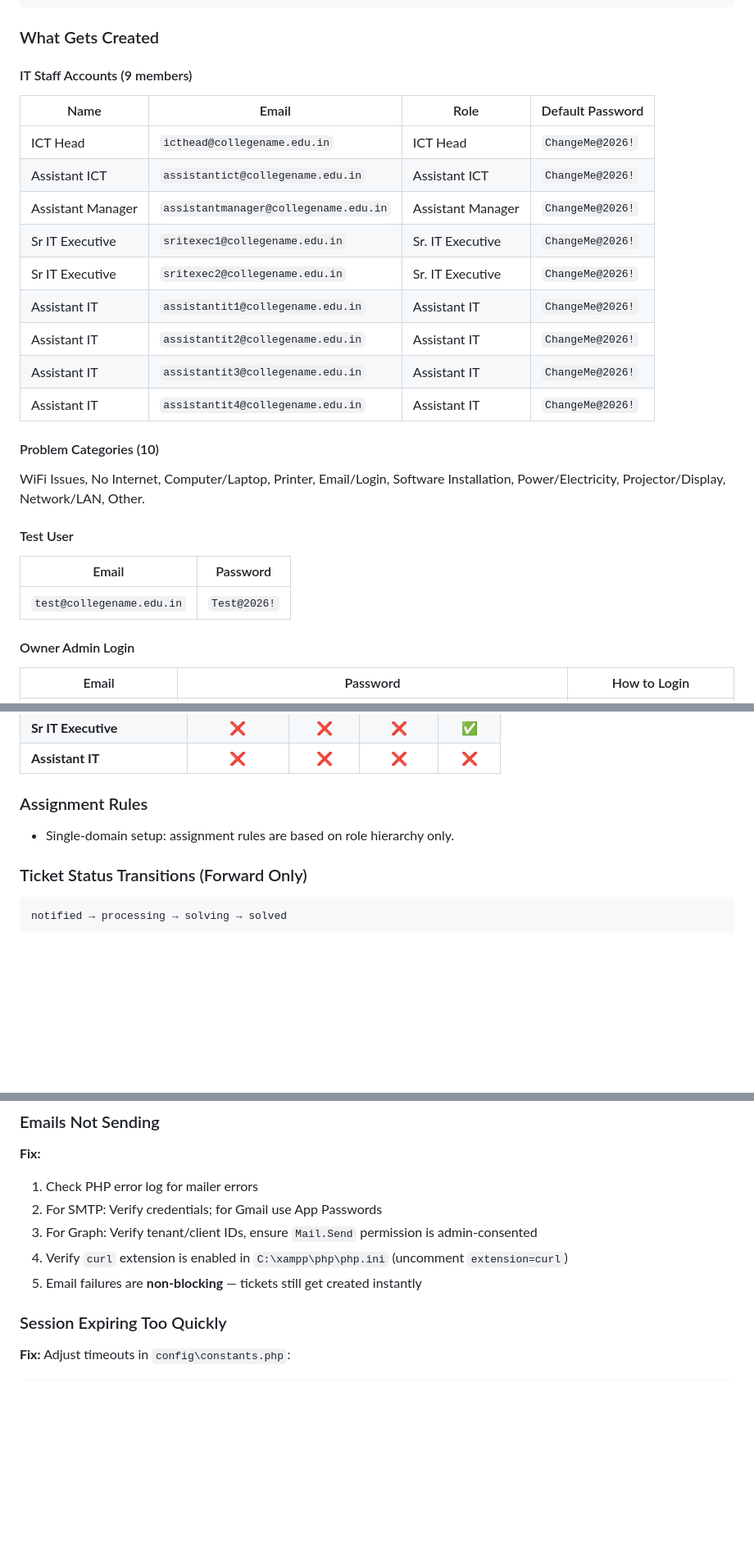
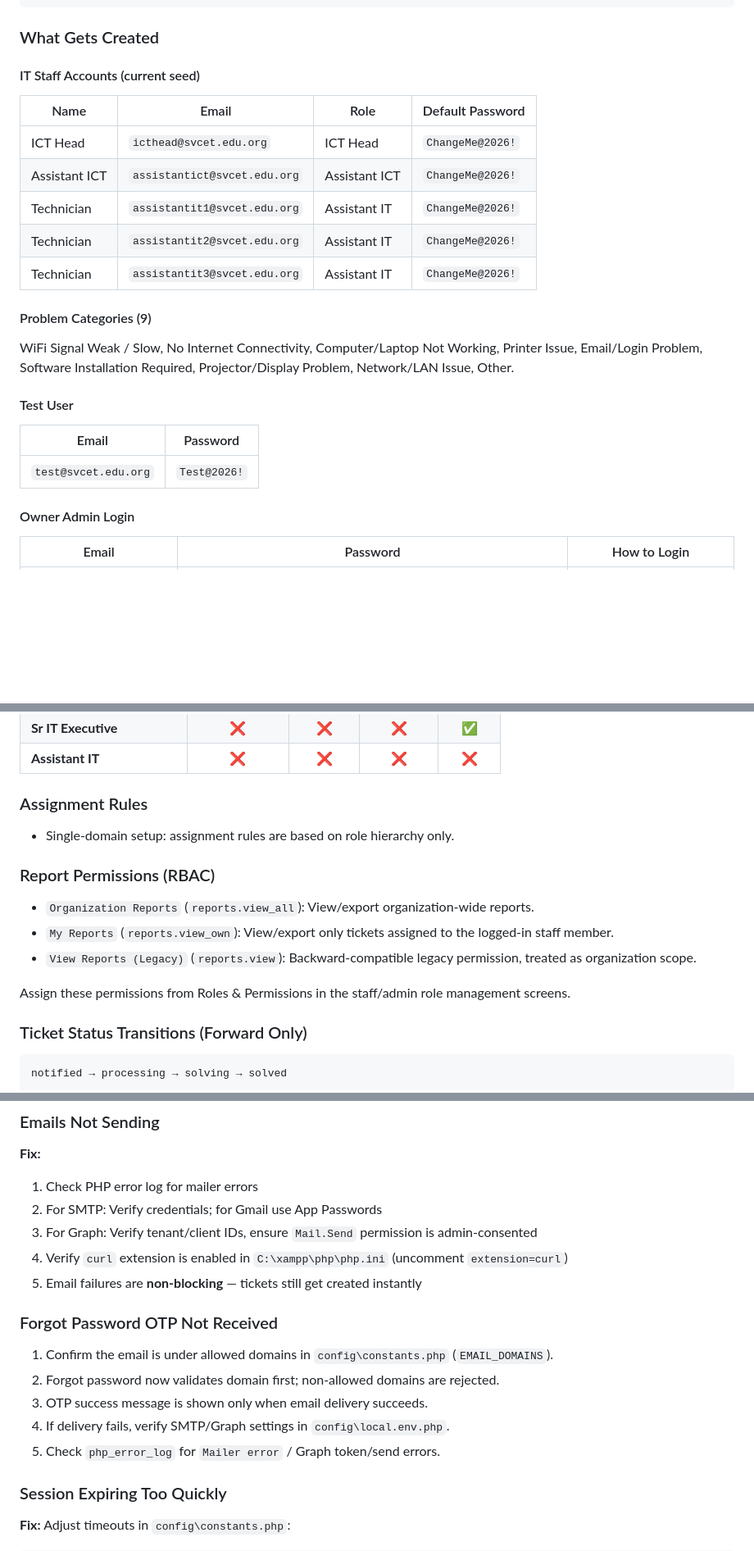
Before and after one commit to Shaik-Nihal/SVCET_CMS, a Markdown page: SETUP_GUIDE.md, 3 parts joined by grey strips. Shown at 82% size. GitHub-like rendering; blank space fills up the shorter version.

Commit message:
Setup File Updated

````diff
--- a/SETUP_GUIDE.md
+++ b/SETUP_GUIDE.md
@@ -370,29 +370,25 @@ http://localhost/SVCET/admin_seed/seed.php
 
 ### What Gets Created
 
-#### IT Staff Accounts (9 members)
+#### IT Staff Accounts (current seed)
 
 | Name | Email | Role | Default Password |
 |---|---|---|---|
-| ICT Head | `icthead@collegename.edu.in` | ICT Head | `ChangeMe@2026!` |
-| Assistant ICT | `assistantict@collegename.edu.in` | Assistant ICT | `ChangeMe@2026!` |
-| Assistant Manager | `assistantmanager@collegename.edu.in` | Assistant Manager | `ChangeMe@2026!` |
-| Sr IT Executive | `sritexec1@collegename.edu.in` | Sr. IT Executive | `ChangeMe@2026!` |
-| Sr IT Executive | `sritexec2@collegename.edu.in` | Sr. IT Executive | `ChangeMe@2026!` |
-| Assistant IT | `assistantit1@collegename.edu.in` | Assistant IT | `ChangeMe@2026!` |
-| Assistant IT | `assistantit2@collegename.edu.in` | Assistant IT | `ChangeMe@2026!` |
-| Assistant IT | `assistantit3@collegename.edu.in` | Assistant IT | `ChangeMe@2026!` |
-| Assistant IT | `assistantit4@collegename.edu.in` | Assistant IT | `ChangeMe@2026!` |
+| ICT Head | `icthead@svcet.edu.org` | ICT Head | `ChangeMe@2026!` |
+| Assistant ICT | `assistantict@svcet.edu.org` | Assistant ICT | `ChangeMe@2026!` |
+| Technician | `assistantit1@svcet.edu.org` | Assistant IT | `ChangeMe@2026!` |
+| Technician | `assistantit2@svcet.edu.org` | Assistant IT | `ChangeMe@2026!` |
+| Technician | `assistantit3@svcet.edu.org` | Assistant IT | `ChangeMe@2026!` |
 
-#### Problem Categories (10)
+#### Problem Categories (9)
 
-WiFi Issues, No Internet, Computer/Laptop, Printer, Email/Login, Software Installation, Power/Electricity, Projector/Display, Network/LAN, Other.
+WiFi Signal Weak / Slow, No Internet Connectivity, Computer/Laptop Not Working, Printer Issue, Email/Login Problem, Software Installation Required, Projector/Display Problem, Network/LAN Issue, Other.
 
 #### Test User
 
 | Email | Password |
 |---|---|
-| `test@collegename.edu.in` | `Test@2026!` |
+| `test@svcet.edu.org` | `Test@2026!` |
 
 #### Owner Admin Login
 
@@ -480,6 +476,14 @@ Owner Admin (environment-based, not stored in it_staff)
 
 - Single-domain setup: assignment rules are based on role hierarchy only.
 
+### Report Permissions (RBAC)
+
+- `Organization Reports` (`reports.view_all`): View/export organization-wide reports.
+- `My Reports` (`reports.view_own`): View/export only tickets assigned to the logged-in staff member.
+- `View Reports (Legacy)` (`reports.view`): Backward-compatible legacy permission, treated as organization scope.
+
+Assign these permissions from Roles & Permissions in the staff/admin role management screens.
+
 ### Ticket Status Transitions (Forward Only)
 
 ```
@@ -676,6 +680,14 @@ Database Error: Could not connect to the database.
 3. For Graph: Verify tenant/client IDs, ensure `Mail.Send` permission is admin-consented
 4. Verify `curl` extension is enabled in `C:\xampp\php\php.ini` (uncomment `extension=curl`)
 5. Email failures are **non-blocking** — tickets still get created instantly
+
+### Forgot Password OTP Not Received
+
+1. Confirm the email is under allowed domains in `config\constants.php` (`EMAIL_DOMAINS`).
+2. Forgot password now validates domain first; non-allowed domains are rejected.
+3. OTP success message is shown only when email delivery succeeds.
+4. If delivery fails, verify SMTP/Graph settings in `config\local.env.php`.
+5. Check `php_error_log` for `Mailer error` / Graph token/send errors.
 
 ### Session Expiring Too Quickly
 
````
Also changed, not shown: other parts of SETUP_GUIDE.md (+10 -10 lines).
